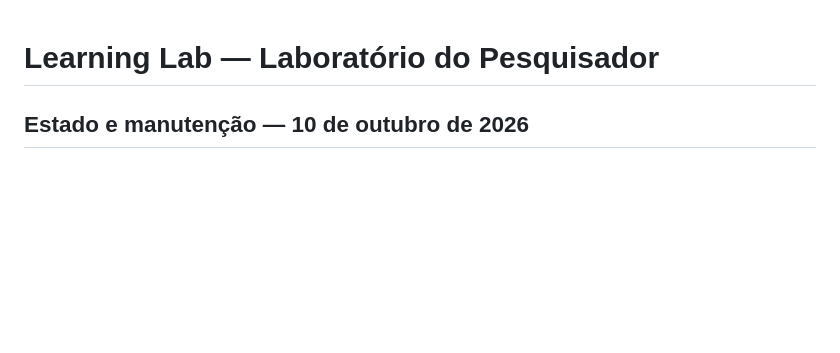
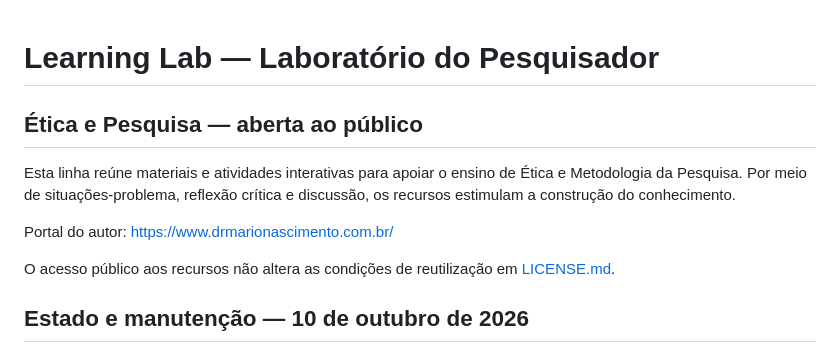
Before and after one commit to DrMarioNascimento/Learning-lab, a Markdown page: README.md, the part around the change. GitHub-like rendering; blank space fills up the shorter version.

Commit message:
Atualiza apresentação, domínios oficiais e estágio de acesso dos projetos

```diff
--- a/README.md
+++ b/README.md
@@ -1,4 +1,13 @@
 # Learning Lab — Laboratório do Pesquisador
+
+## Ética e Pesquisa — aberta ao público
+
+Esta linha reúne materiais e atividades interativas para apoiar o ensino de Ética e Metodologia da Pesquisa. Por meio de situações-problema, reflexão crítica e discussão, os recursos estimulam a construção do conhecimento.
+
+Portal do autor: https://www.drmarionascimento.com.br/
+
+O acesso público aos recursos não altera as condições de reutilização em [LICENSE.md](LICENSE.md).
+
 
 ## Estado e manutenção — 10 de outubro de 2026
 
```
